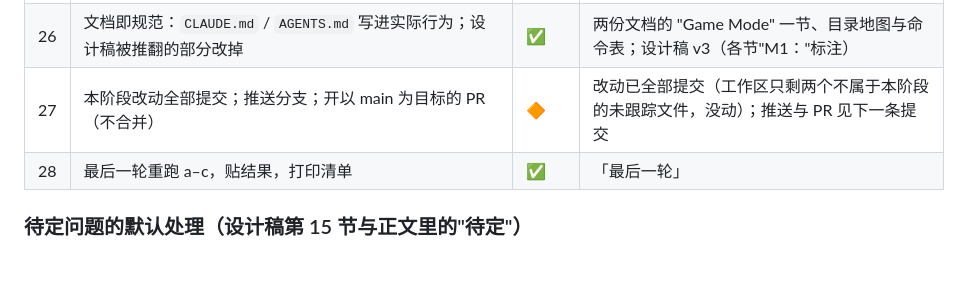
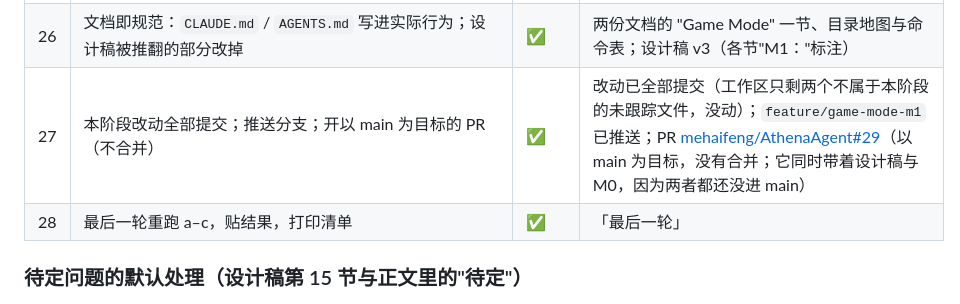
Before and after one commit to mehaifeng/AthenaAgent, a Markdown page: Docs/GameMode_Progress_CN.md, the part around the change. Drawn GitHub-style; blank space fills up the shorter version.

Commit message:
docs(game-mode): M1 checklist complete — branch pushed, PR #29 open against main
Co-Authored-By: Claude Opus 5.5 <noreply@anthropic.com>

```diff
--- a/Docs/GameMode_Progress_CN.md
+++ b/Docs/GameMode_Progress_CN.md
@@ -37,7 +37,7 @@
 | 24 | Node 单测 + Playwright 冒烟（Chromium、WebKit）+ 运动自检，覆盖实时模式 | ✅ | 「最后一轮」 |
 | 25 | 手动验收清单 `Docs/GameMode_M1_Acceptance_CN.md` | ✅ | 该文件 |
 | 26 | 文档即规范：`CLAUDE.md` / `AGENTS.md` 写进实际行为；设计稿被推翻的部分改掉 | ✅ | 两份文档的 "Game Mode" 一节、目录地图与命令表；设计稿 v3（各节"M1："标注） |
-| 27 | 本阶段改动全部提交；推送分支；开以 main 为目标的 PR（不合并） | 🔶 | 改动已全部提交（工作区只剩两个不属于本阶段的未跟踪文件，没动）；推送与 PR 见下一条提交 |
+| 27 | 本阶段改动全部提交；推送分支；开以 main 为目标的 PR（不合并） | ✅ | 改动已全部提交（工作区只剩两个不属于本阶段的未跟踪文件，没动）；`feature/game-mode-m1` 已推送；PR [mehaifeng/AthenaAgent#29](https://github.com/mehaifeng/AthenaAgent/pull/29)（以 main 为目标，没有合并；它同时带着设计稿与 M0，因为两者都还没进 main） |
 | 28 | 最后一轮重跑 a–c，贴结果，打印清单 | ✅ | 「最后一轮」 |
 
 ### 待定问题的默认处理（设计稿第 15 节与正文里的"待定"）
```
